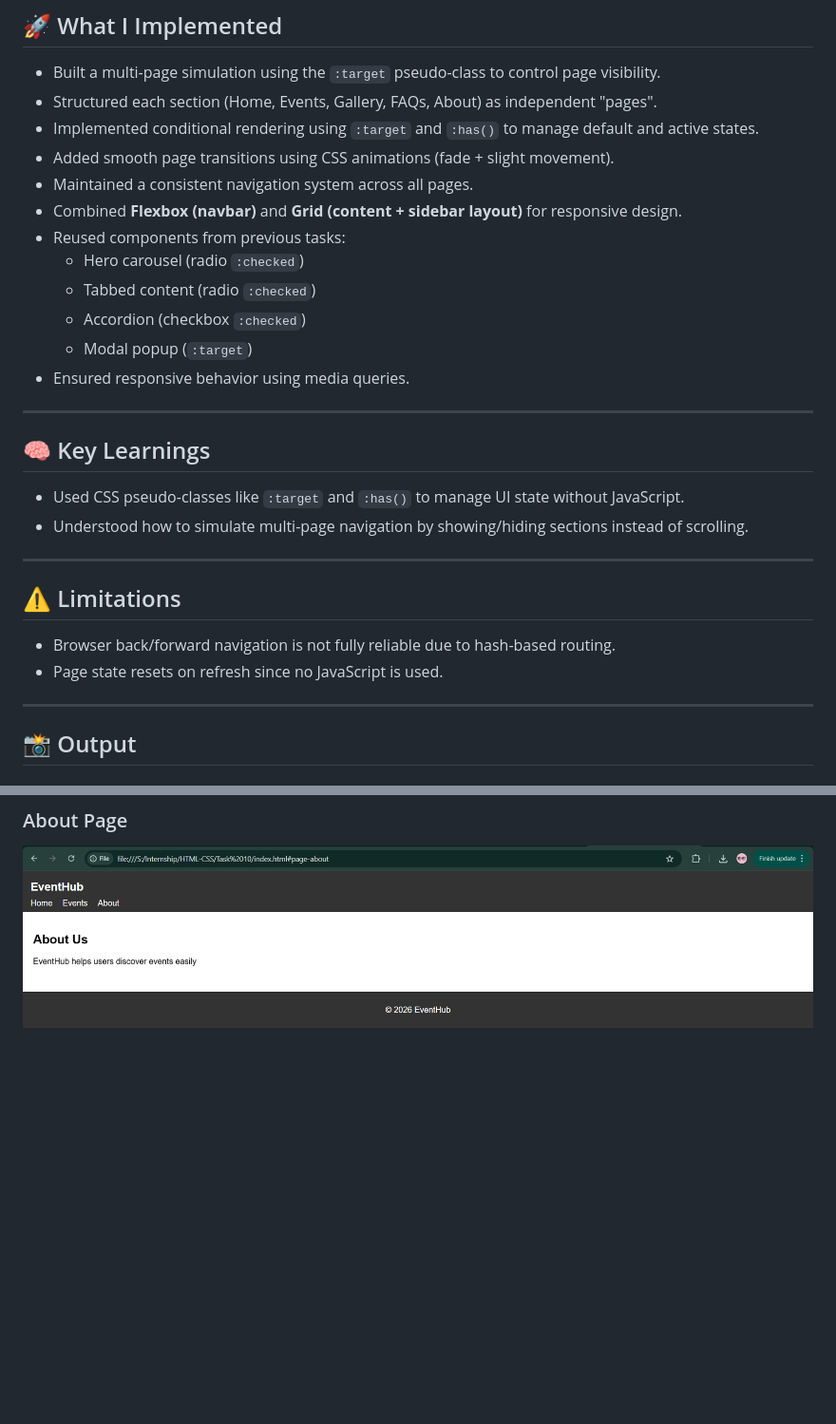
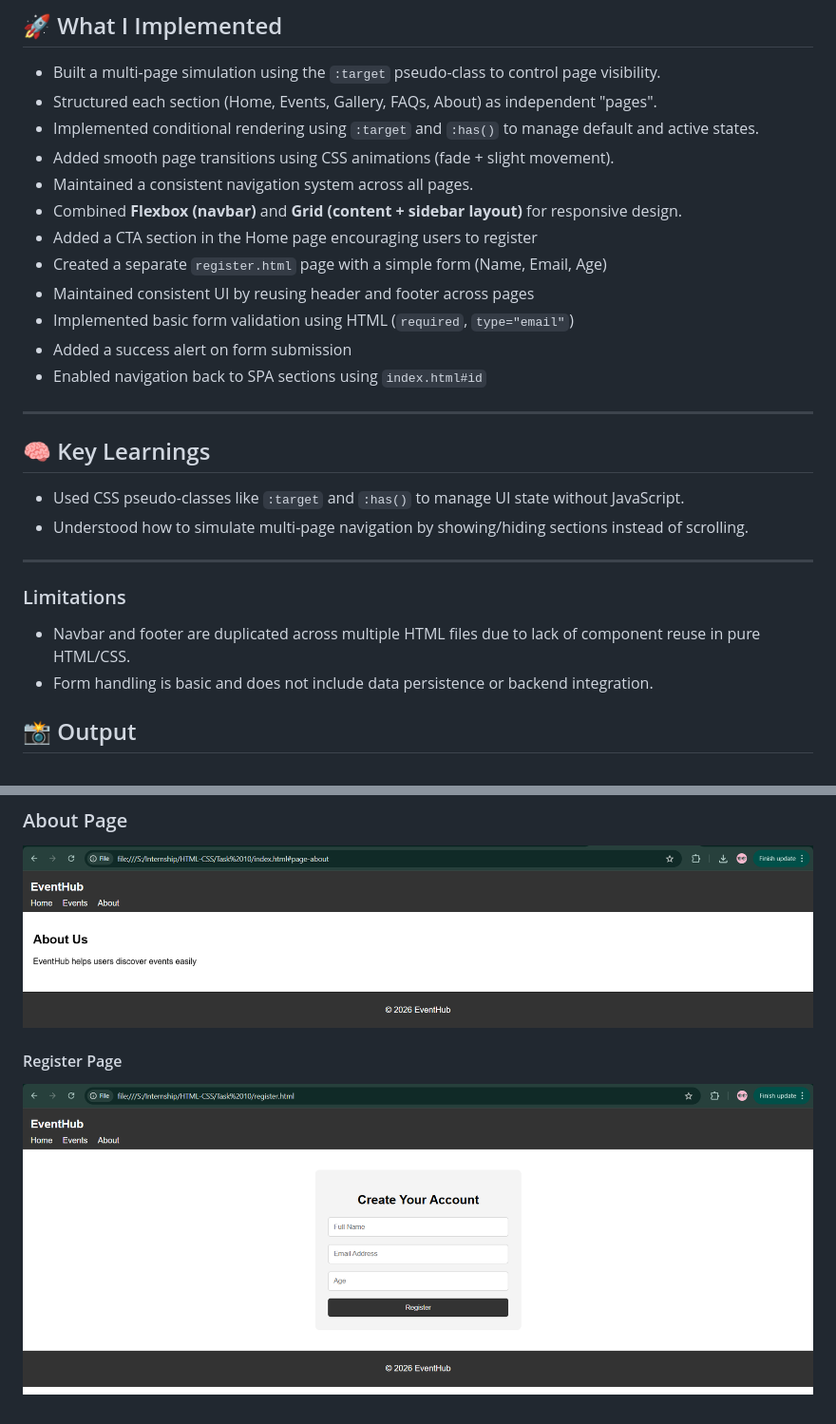
Before and after one commit to shethuram/HTML-CSS, a Markdown page: Task 10/README.md, 2 parts joined by grey strips. Shown at 95% size. Drawn GitHub-style; pictures changed too: Task 10/screenshots/register.png (added); blank space fills up the shorter version.

Commit message:
HTML-10 : Added CTA section and register page with form + README update

```diff
--- a/Task 10/README.md
+++ b/Task 10/README.md
@@ -13,12 +13,12 @@ Create a fully functional multi-section website that simulates navigation betwee
 - Added smooth page transitions using CSS animations (fade + slight movement).
 - Maintained a consistent navigation system across all pages.
 - Combined **Flexbox (navbar)** and **Grid (content + sidebar layout)** for responsive design.
-- Reused components from previous tasks:
-  - Hero carousel (radio `:checked`)
-  - Tabbed content (radio `:checked`)
-  - Accordion (checkbox `:checked`)
-  - Modal popup (`:target`)
-- Ensured responsive behavior using media queries.
+- Added a CTA section in the Home page encouraging users to register
+- Created a separate `register.html` page with a simple form (Name, Email, Age)
+- Maintained consistent UI by reusing header and footer across pages
+- Implemented basic form validation using HTML (`required`, `type="email"`)
+- Added a success alert on form submission
+- Enabled navigation back to SPA sections using `index.html#id`
 
 ---
 
@@ -29,12 +29,10 @@ Create a fully functional multi-section website that simulates navigation betwee
 
 ---
 
-## ⚠️ Limitations
+### Limitations
 
-- Browser back/forward navigation is not fully reliable due to hash-based routing.
-- Page state resets on refresh since no JavaScript is used.
-
----
+- Navbar and footer are duplicated across multiple HTML files due to lack of component reuse in pure HTML/CSS.
+- Form handling is basic and does not include data persistence or backend integration.
 
 ## 📸 Output
 
@@ -52,3 +50,6 @@ Create a fully functional multi-section website that simulates navigation betwee
 
 ### About Page
 ![About](screenshots/about.png)
+
+#### Register Page
+![Register Page](./screenshots/register.png)
```
Also changed, not shown: other parts of Task 10/README.md (+2 -2 lines), 6 other files.
